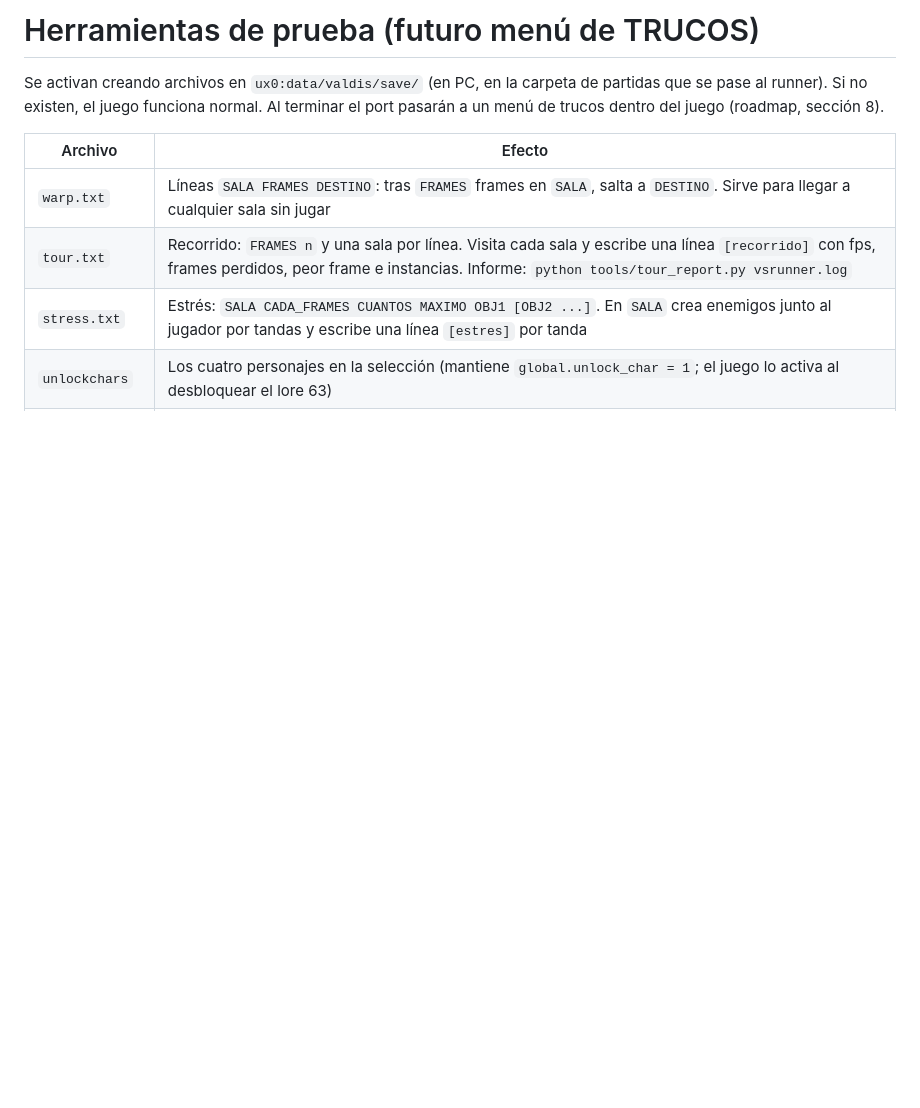
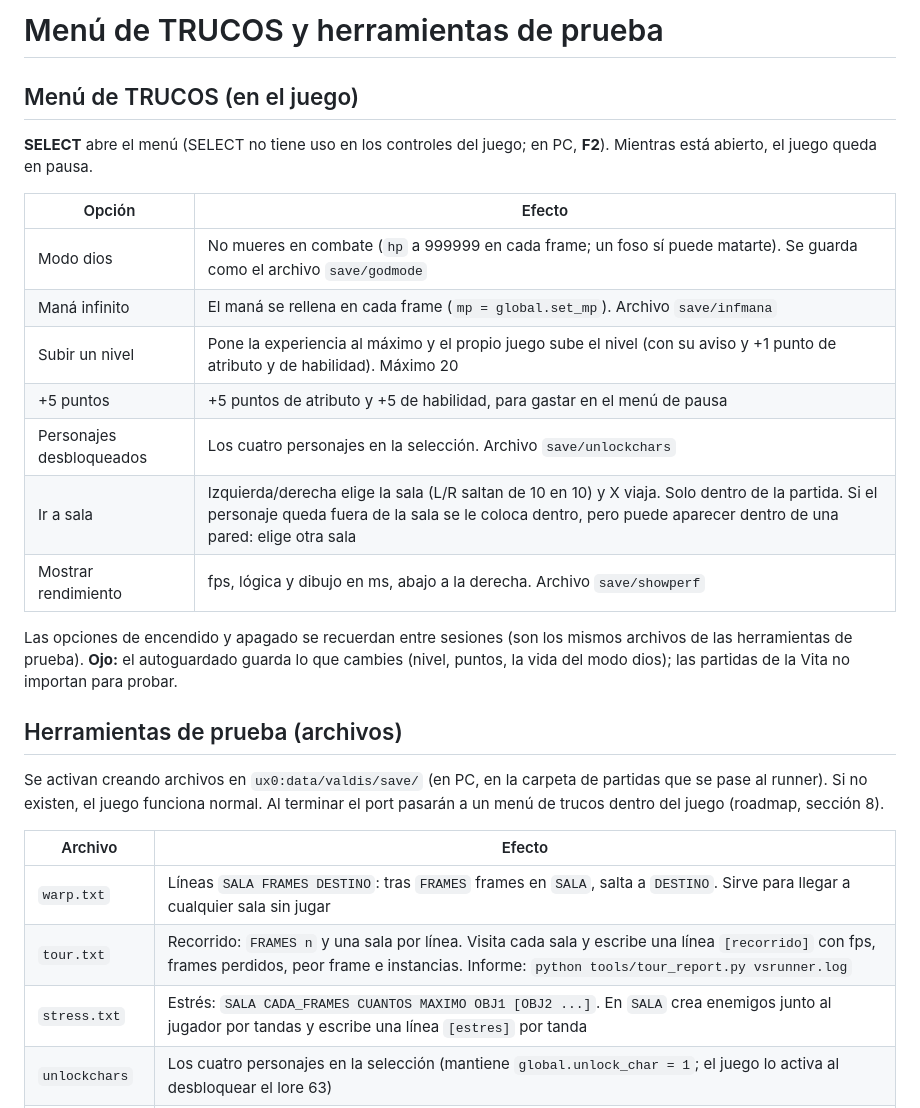
Before and after one commit to Botarguirix/ValdisStoryVita, a Markdown page: docs/TESTING.md, the part around the change. Rendered like a GitHub page; blank space fills up the shorter version.

```diff
--- a/docs/TESTING.md
+++ b/docs/TESTING.md
@@ -1,4 +1,22 @@
-# Herramientas de prueba (futuro menú de TRUCOS)
+# Menú de TRUCOS y herramientas de prueba
+
+## Menú de TRUCOS (en el juego)
+
+**SELECT** abre el menú (SELECT no tiene uso en los controles del juego; en PC, **F2**). Mientras está abierto, el juego queda en pausa.
+
+| Opción | Efecto |
+|---|---|
+| Modo dios | No mueres en combate (`hp` a 999999 en cada frame; un foso sí puede matarte). Se guarda como el archivo `save/godmode` |
+| Maná infinito | El maná se rellena en cada frame (`mp = global.set_mp`). Archivo `save/infmana` |
+| Subir un nivel | Pone la experiencia al máximo y el propio juego sube el nivel (con su aviso y +1 punto de atributo y de habilidad). Máximo 20 |
+| +5 puntos | +5 puntos de atributo y +5 de habilidad, para gastar en el menú de pausa |
+| Personajes desbloqueados | Los cuatro personajes en la selección. Archivo `save/unlockchars` |
+| Ir a sala | Izquierda/derecha elige la sala (L/R saltan de 10 en 10) y X viaja. Solo dentro de la partida. Si el personaje queda fuera de la sala se le coloca dentro, pero puede aparecer dentro de una pared: elige otra sala |
+| Mostrar rendimiento | fps, lógica y dibujo en ms, abajo a la derecha. Archivo `save/showperf` |
+
+Las opciones de encendido y apagado se recuerdan entre sesiones (son los mismos archivos de las herramientas de prueba). **Ojo:** el autoguardado guarda lo que cambies (nivel, puntos, la vida del modo dios); las partidas de la Vita no importan para probar.
+
+## Herramientas de prueba (archivos)
 
 Se activan creando archivos en `ux0:data/valdis/save/` (en PC, en la carpeta de partidas que se pase al runner). Si no existen, el juego funciona normal. Al terminar el port pasarán a un menú de trucos dentro del juego (roadmap, sección 8).
 
```
Also changed, not shown: README.md (+2 -2 lines), docs/ROADMAP.md (+8 -3 lines), docs/controls.png, 10 other files.
